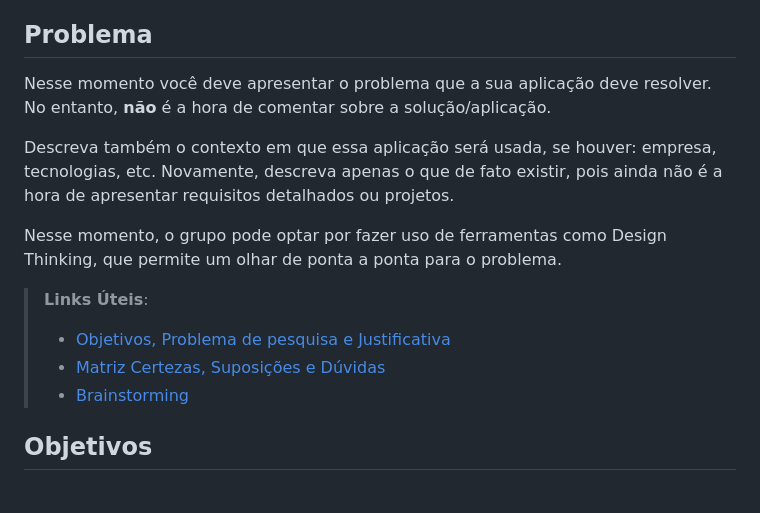
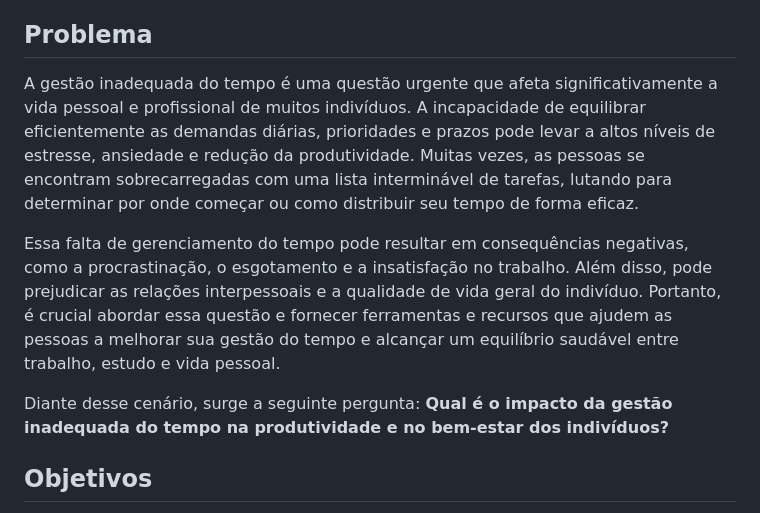
Before and after one commit to ICEI-PUC-Minas-PMV-SI/pmv-si-2024-1-pe1-t2-gestor_de_tempo, a Markdown page: docs/context.md, the part around the change. Drawn GitHub-style.

Commit message:
Update context.md
DESENVOLVIMENTO DO TOPICO: PROBLEMA

```diff
--- a/docs/context.md
+++ b/docs/context.md
@@ -10,16 +10,11 @@ Escreva de 2 a 3 parágrafos para contetualizar o seu projeto.
 
 ## Problema
 
-Nesse momento você deve apresentar o problema que a sua aplicação deve resolver. No entanto, **não** é a hora de comentar sobre a solução/aplicação.
+A gestão inadequada do tempo é uma questão urgente que afeta significativamente a vida pessoal e profissional de muitos indivíduos. A incapacidade de equilibrar eficientemente as demandas diárias, prioridades e prazos pode levar a altos níveis de estresse, ansiedade e redução da produtividade. Muitas vezes, as pessoas se encontram sobrecarregadas com uma lista interminável de tarefas, lutando para determinar por onde começar ou como distribuir seu tempo de forma eficaz.
 
-Descreva também o contexto em que essa aplicação será usada, se  houver: empresa, tecnologias, etc. Novamente, descreva apenas o que de fato existir, pois ainda não é a hora de apresentar requisitos detalhados ou projetos.
+Essa falta de gerenciamento do tempo pode resultar em consequências negativas, como a procrastinação, o esgotamento e a insatisfação no trabalho. Além disso, pode prejudicar as relações interpessoais e a qualidade de vida geral do indivíduo. Portanto, é crucial abordar essa questão e fornecer ferramentas e recursos que ajudem as pessoas a melhorar sua gestão do tempo e alcançar um equilíbrio saudável entre trabalho, estudo e vida pessoal.
 
-Nesse momento, o grupo pode optar por fazer uso  de ferramentas como Design Thinking, que permite um olhar de ponta a ponta para o problema.
-
-> **Links Úteis**:
-> - [Objetivos, Problema de pesquisa e Justificativa](https://medium.com/@versioparole/objetivos-problema-de-pesquisa-e-justificativa-c98c8233b9c3)
-> - [Matriz Certezas, Suposições e Dúvidas](https://medium.com/educa%C3%A7%C3%A3o-fora-da-caixa/matriz-certezas-suposi%C3%A7%C3%B5es-e-d%C3%BAvidas-fa2263633655)
-> - [Brainstorming](https://www.euax.com.br/2018/09/brainstorming/)
+Diante desse cenário, surge a seguinte pergunta: **Qual é o impacto da gestão inadequada do tempo na produtividade e no bem-estar dos indivíduos?**
 
 ## Objetivos
 
```
